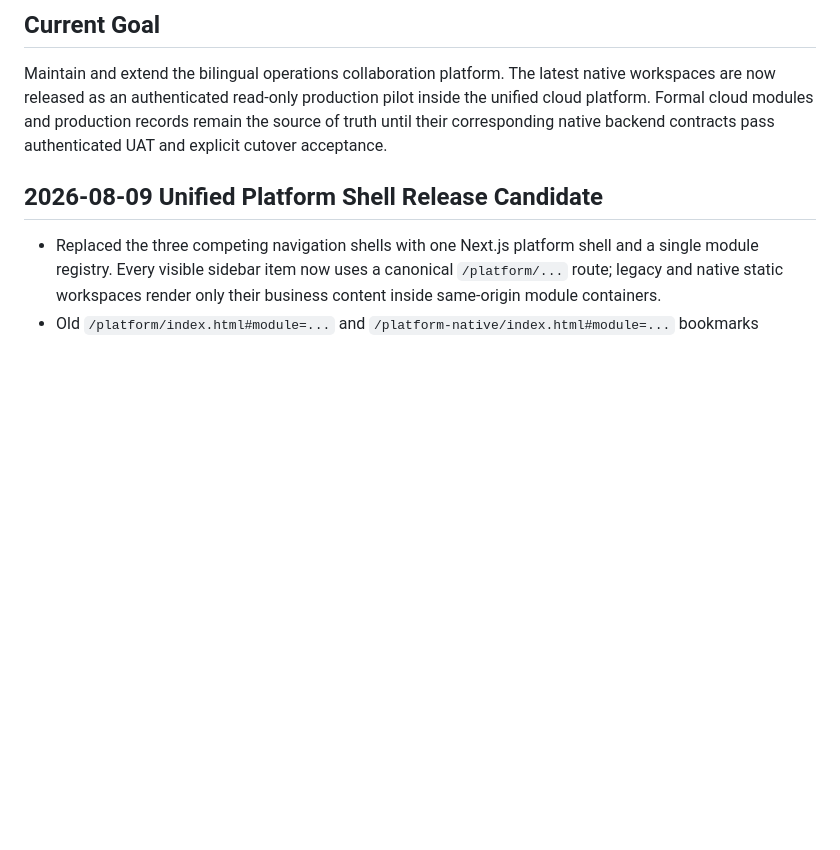
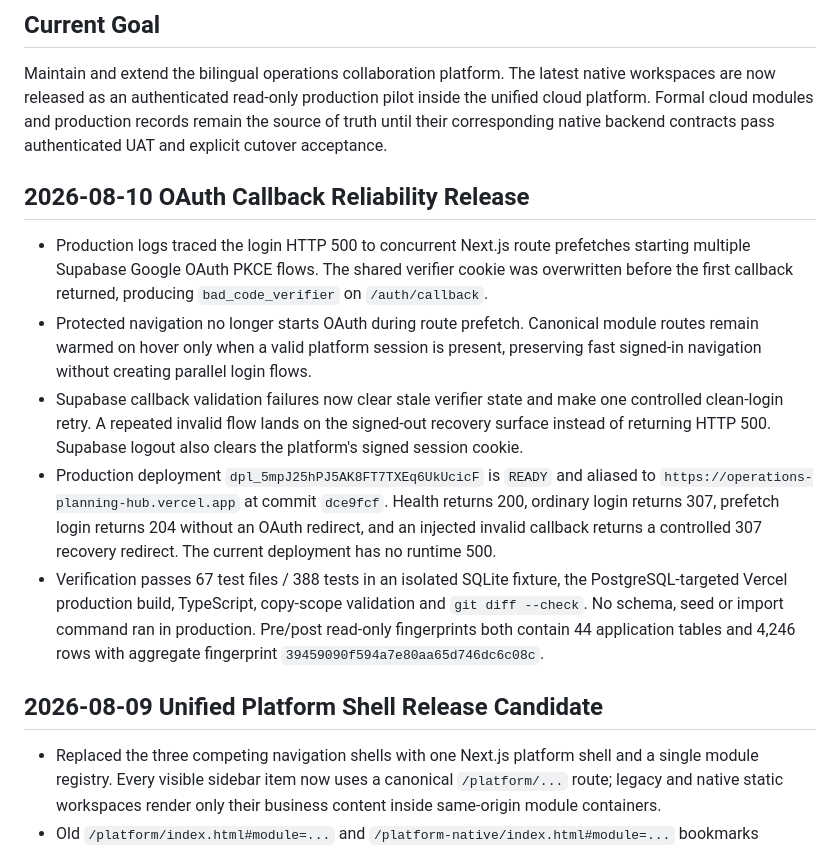
Before and after one commit to chriszhenliangyao-cloud/Prototype-Tracker, a Markdown page: PROJECT_NOTES.md, the part around the change. GitHub-like rendering; blank space fills up the shorter version.

Commit message:
Record OAuth callback reliability release

```diff
--- a/PROJECT_NOTES.md
+++ b/PROJECT_NOTES.md
@@ -3,6 +3,32 @@
 ## Current Goal
 
 Maintain and extend the bilingual operations collaboration platform. The latest native workspaces are now released as an authenticated read-only production pilot inside the unified cloud platform. Formal cloud modules and production records remain the source of truth until their corresponding native backend contracts pass authenticated UAT and explicit cutover acceptance.
+
+## 2026-08-10 OAuth Callback Reliability Release
+
+- Production logs traced the login HTTP 500 to concurrent Next.js route
+  prefetches starting multiple Supabase Google OAuth PKCE flows. The shared
+  verifier cookie was overwritten before the first callback returned, producing
+  `bad_code_verifier` on `/auth/callback`.
+- Protected navigation no longer starts OAuth during route prefetch. Canonical
+  module routes remain warmed on hover only when a valid platform session is
+  present, preserving fast signed-in navigation without creating parallel login
+  flows.
+- Supabase callback validation failures now clear stale verifier state and make
+  one controlled clean-login retry. A repeated invalid flow lands on the
+  signed-out recovery surface instead of returning HTTP 500. Supabase logout
+  also clears the platform's signed session cookie.
+- Production deployment `dpl_5mpJ25hPJ5AK8FT7TXEq6UkUcicF` is `READY` and
+  aliased to `https://operations-planning-hub.vercel.app` at commit `dce9fcf`.
+  Health returns 200, ordinary login returns 307, prefetch login returns 204
+  without an OAuth redirect, and an injected invalid callback returns a
+  controlled 307 recovery redirect. The current deployment has no runtime 500.
+- Verification passes 67 test files / 388 tests in an isolated SQLite fixture,
+  the PostgreSQL-targeted Vercel production build, TypeScript, copy-scope
+  validation and `git diff --check`. No schema, seed or import command ran in
+  production. Pre/post read-only fingerprints both contain 44 application
+  tables and 4,246 rows with aggregate fingerprint
+  `39459090f594a7e80aa65d746dc6c08c`.
 
 ## 2026-08-09 Unified Platform Shell Release Candidate
 
```
